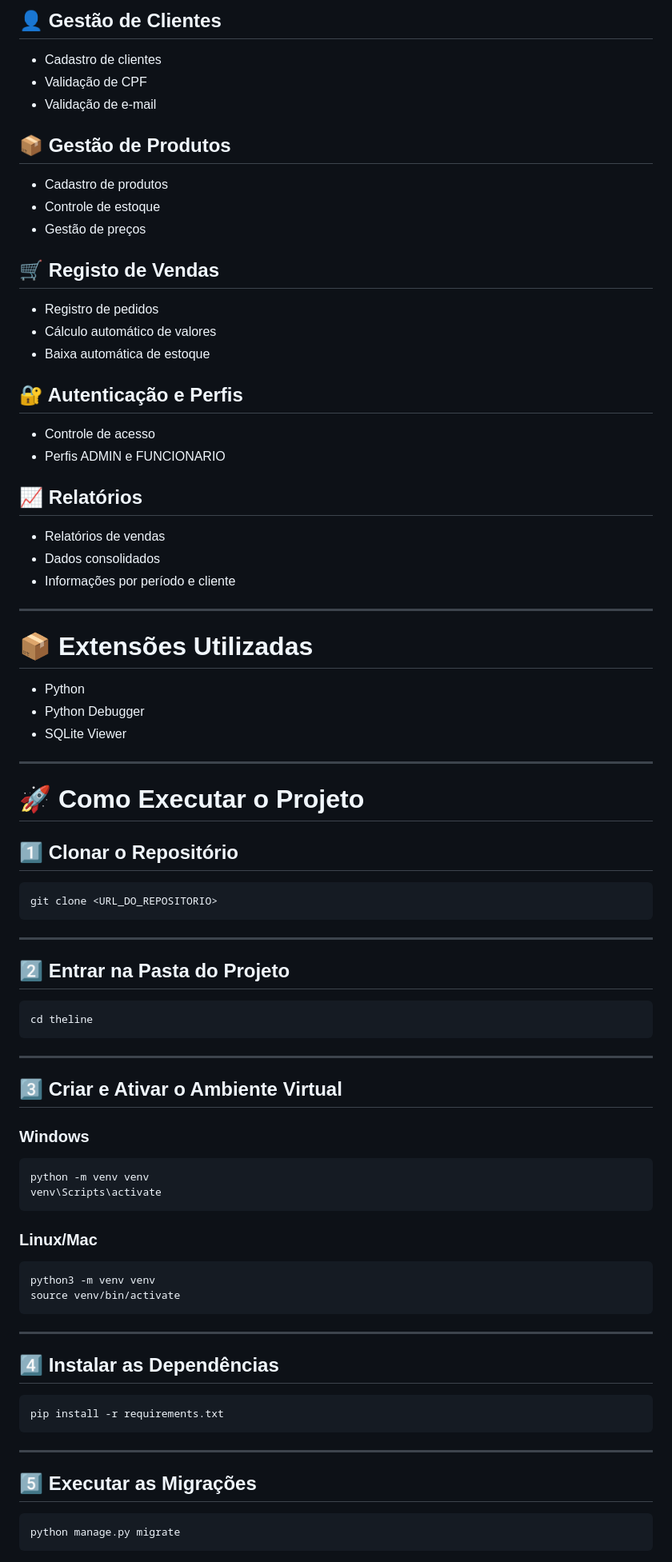
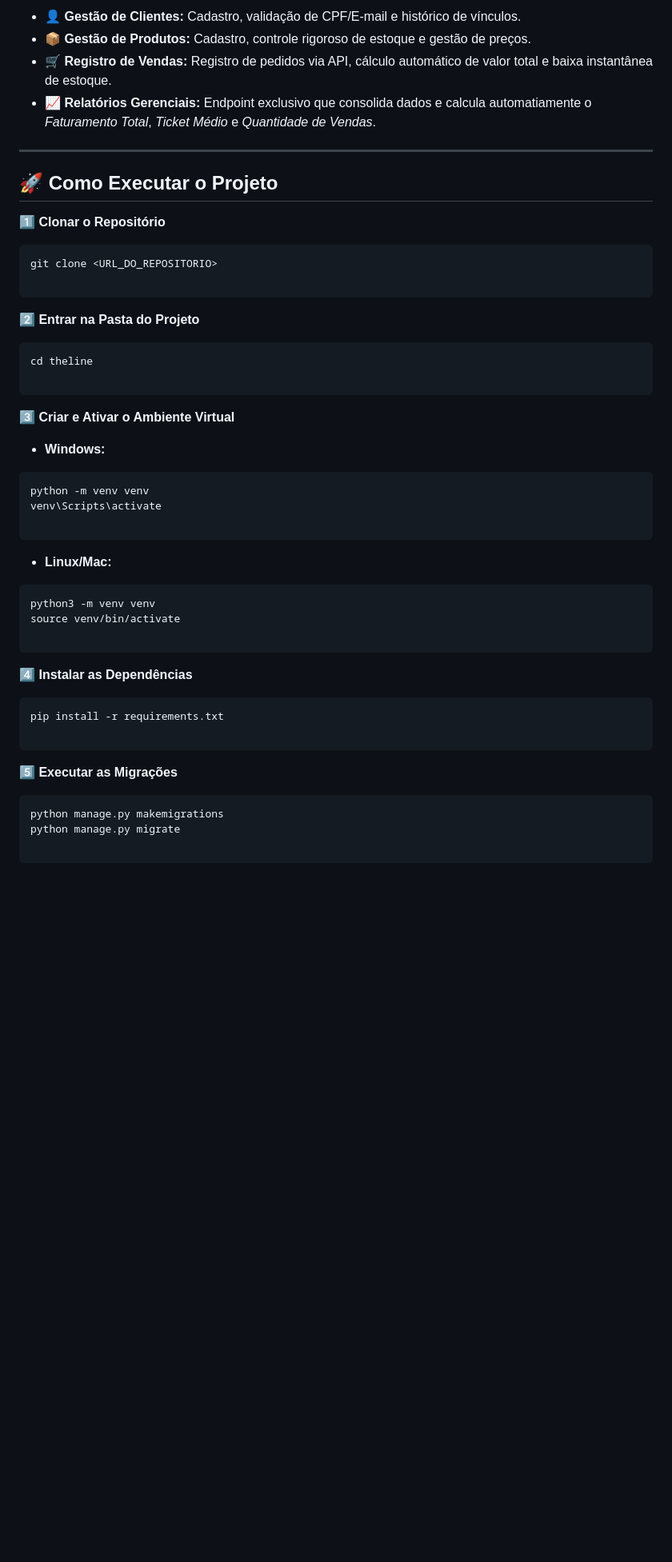
Before and after one commit to matheuscostaps/theline, a Markdown page: README.md, the part around one of its changes. Shown at 80% size. GitHub-like rendering; blank space fills up the shorter version.

````diff
--- a/README.md
+++ b/README.md
@@ -48,85 +46,58 @@ O sistema utiliza exceções customizadas para garantir que as regras de negóci
 
-## 👤 Gestão de Clientes
-- Cadastro de clientes
-- Validação de CPF
-- Validação de e-mail
-
-## 📦 Gestão de Produtos
-- Cadastro de produtos
-- Controle de estoque
-- Gestão de preços
-
-## 🛒 Registo de Vendas
-- Registro de pedidos
-- Cálculo automático de valores
-- Baixa automática de estoque
-
-## 🔐 Autenticação e Perfis
-- Controle de acesso
-- Perfis ADMIN e FUNCIONARIO
-
-## 📈 Relatórios
-- Relatórios de vendas
-- Dados consolidados
-- Informações por período e cliente
+* **👤 Gestão de Clientes:** Cadastro, validação de CPF/E-mail e histórico de vínculos.
+* **📦 Gestão de Produtos:** Cadastro, controle rigoroso de estoque e gestão de preços.
+* **🛒 Registro de Vendas:** Registro de pedidos via API, cálculo automático de valor total e baixa instantânea de estoque.
+* **📈 Relatórios Gerenciais:** Endpoint exclusivo que consolida dados e calcula automatiamente o *Faturamento Total*, *Ticket Médio* e *Quantidade de Vendas*.
 
 ---
 
-# 📦 Extensões Utilizadas
+## 🚀 Como Executar o Projeto
 
-- Python
-- Python Debugger
-- SQLite Viewer
-
----
-
-# 🚀 Como Executar o Projeto
-
-## 1️⃣ Clonar o Repositório
+**1️⃣ Clonar o Repositório**
 
 ```bash
 git clone <URL_DO_REPOSITORIO>
+
 ```
 
----
-
-## 2️⃣ Entrar na Pasta do Projeto
+**2️⃣ Entrar na Pasta do Projeto**
 
 ```bash
 cd theline
+
 ```
 
----
+**3️⃣ Criar e Ativar o Ambiente Virtual**
 
-## 3️⃣ Criar e Ativar o Ambiente Virtual
-
-### Windows
-
+* **Windows:**
 ```bash
 python -m venv venv
 venv\Scripts\activate
+
 ```
 
-### Linux/Mac
 
+* **Linux/Mac:**
 ```bash
 python3 -m venv venv
 source venv/bin/activate
+
 ```
 
----
 
-## 4️⃣ Instalar as Dependências
+
+**4️⃣ Instalar as Dependências**
 
 ```bash
 pip install -r requirements.txt
+
 ```
 
----
-
-## 5️⃣ Executar as Migrações
+**5️⃣ Executar as Migrações**
 
 ```bash
+python manage.py makemigrations
 python manage.py migrate
+
 ```
 
````
Also changed, not shown: other parts of README.md (+64 -271 lines).
